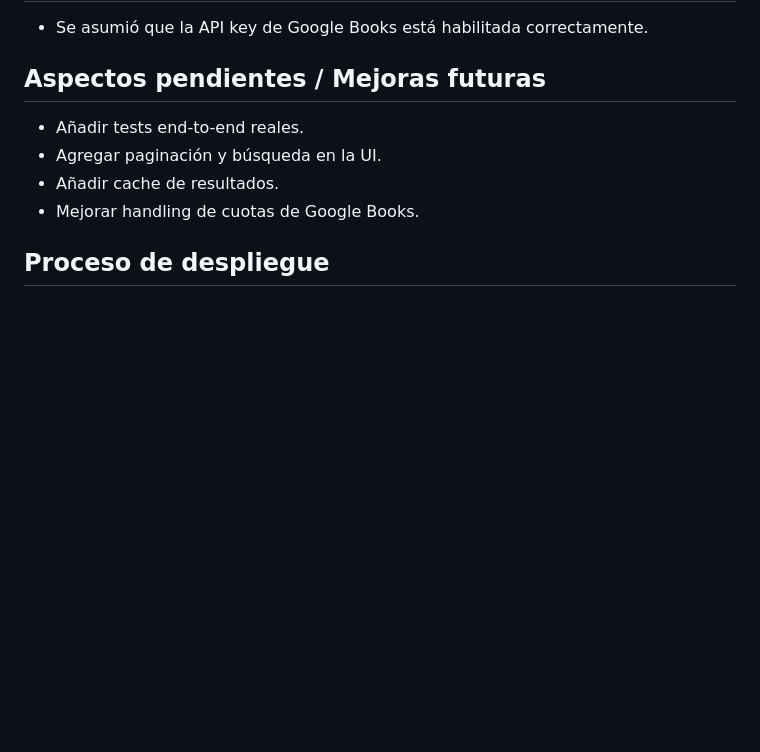
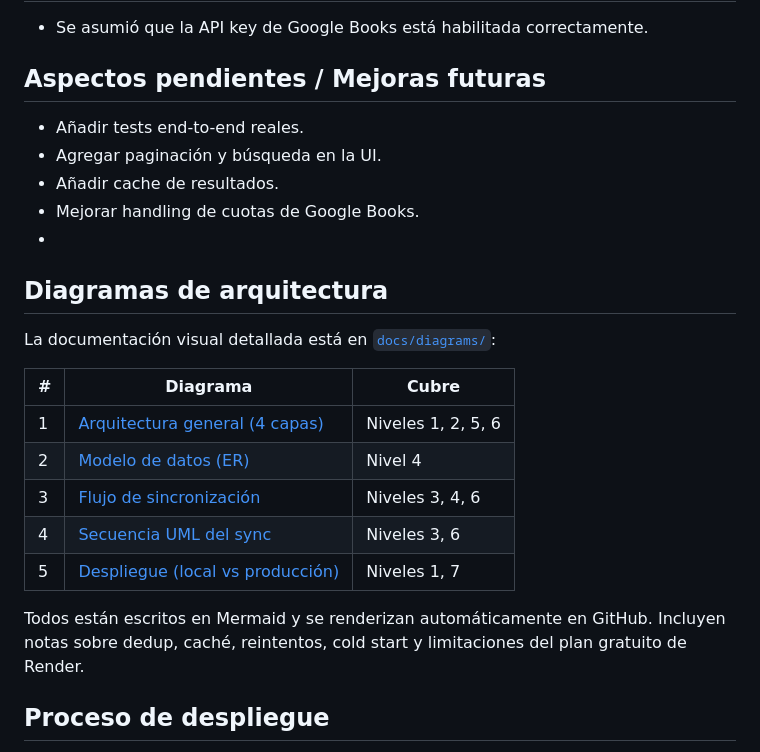
Before and after one commit to dabolanosm/pt_makita, a Markdown page: README.md, the part around the change. Drawn GitHub-style; blank space fills up the shorter version.

Commit message:
Add architecture diagrams to README
Added architecture diagrams section with links and descriptions.

```diff
--- a/README.md
+++ b/README.md
@@ -124,6 +124,20 @@ docker compose run --rm api pytest
 - Agregar paginación y búsqueda en la UI.
 - Añadir cache de resultados.
 - Mejorar handling de cuotas de Google Books.
+-
+## Diagramas de arquitectura
+
+La documentación visual detallada está en [`docs/diagrams/`](docs/diagrams/README.md):
+
+| # | Diagrama | Cubre |
+|---|---|---|
+| 1 | [Arquitectura general (4 capas)](docs/diagrams/01-arquitectura-general.md) | Niveles 1, 2, 5, 6 |
+| 2 | [Modelo de datos (ER)](docs/diagrams/02-modelo-datos.md) | Nivel 4 |
+| 3 | [Flujo de sincronización](docs/diagrams/03-flujo-sincronizacion.md) | Niveles 3, 4, 6 |
+| 4 | [Secuencia UML del sync](docs/diagrams/04-secuencia-sync.md) | Niveles 3, 6 |
+| 5 | [Despliegue (local vs producción)](docs/diagrams/05-despliegue.md) | Niveles 1, 7 |
+
+Todos están escritos en Mermaid y se renderizan automáticamente en GitHub. Incluyen notas sobre dedup, caché, reintentos, cold start y limitaciones del plan gratuito de Render.
 
 ## Proceso de despliegue
 
```
